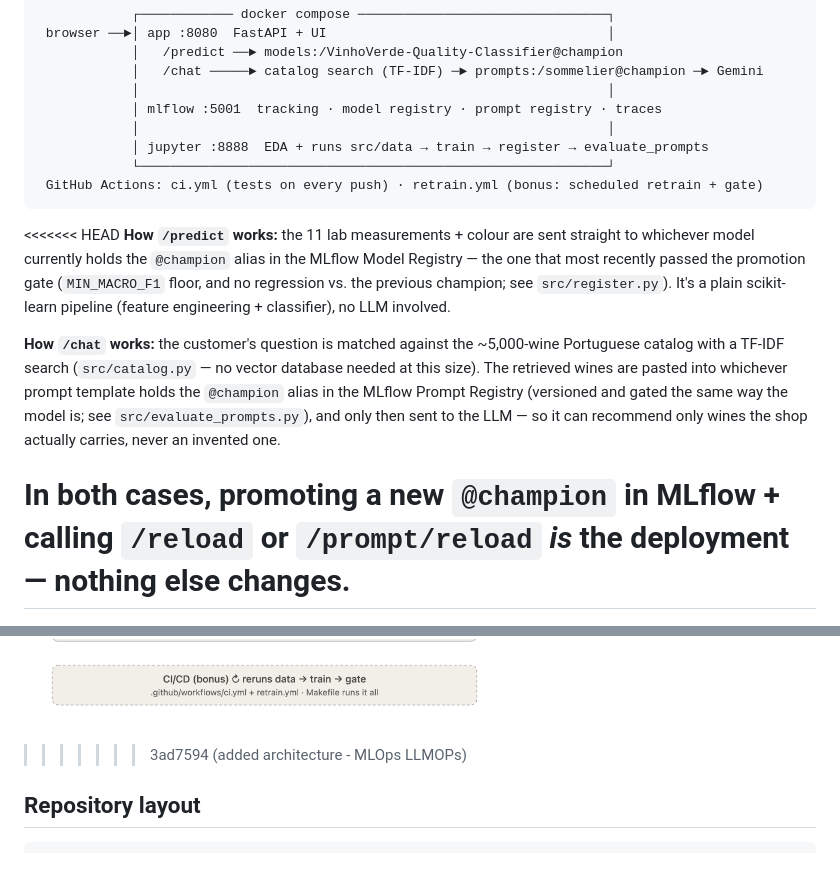
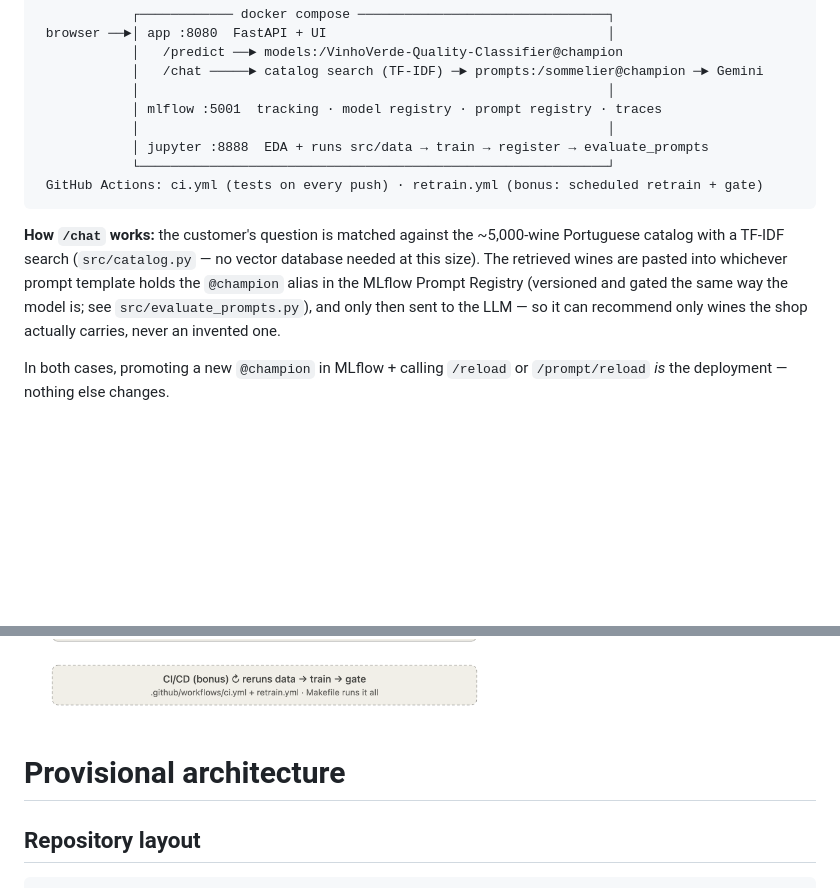
Before and after one commit to ivanya93/vinhoverde-ai, a Markdown page: README.md, 2 parts joined by grey strips. GitHub-like rendering; blank space fills up the shorter version.

````diff
--- a/README.md
+++ b/README.md
@@ -56,13 +56,6 @@ No `make`? Every target is a one-line `docker compose` command (see `Makefile`).
  GitHub Actions: ci.yml (tests on every push) · retrain.yml (bonus: scheduled retrain + gate)
 ```
 
-<<<<<<< HEAD
-**How `/predict` works:** the 11 lab measurements + colour are sent straight to whichever
-model currently holds the `@champion` alias in the MLflow Model Registry — the one that most
-recently passed the promotion gate (`MIN_MACRO_F1` floor, and no regression vs. the previous
-champion; see `src/register.py`). It's a plain scikit-learn pipeline (feature engineering +
-classifier), no LLM involved.
-
 **How `/chat` works:** the customer's question is matched against the ~5,000-wine Portuguese
 catalog with a TF-IDF search (`src/catalog.py` — no vector database needed at this size). The
 retrieved wines are pasted into whichever prompt template holds the `@champion` alias in the
@@ -72,10 +65,11 @@ shop actually carries, never an invented one.
 
 In both cases, promoting a new `@champion` in MLflow + calling `/reload` or `/prompt/reload`
 *is* the deployment — nothing else changes.
-=======
+
+
 ![Architecture](image.png)
+# Provisional architecture
 
->>>>>>> 3ad7594 (added architecture - MLOps LLMOPs)
 
 ## Repository layout
 
````
